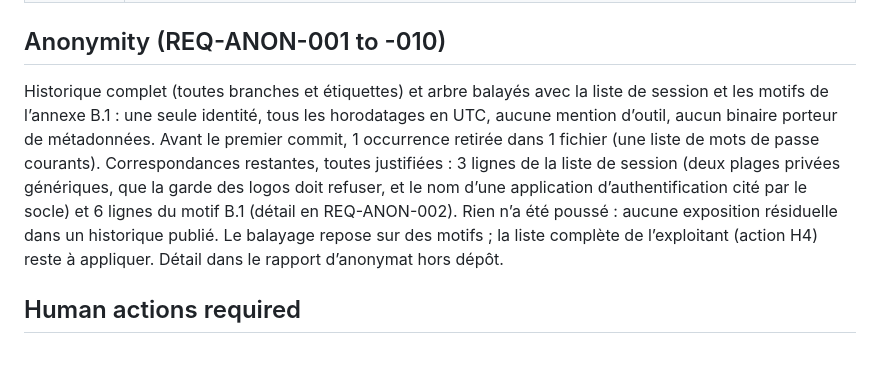
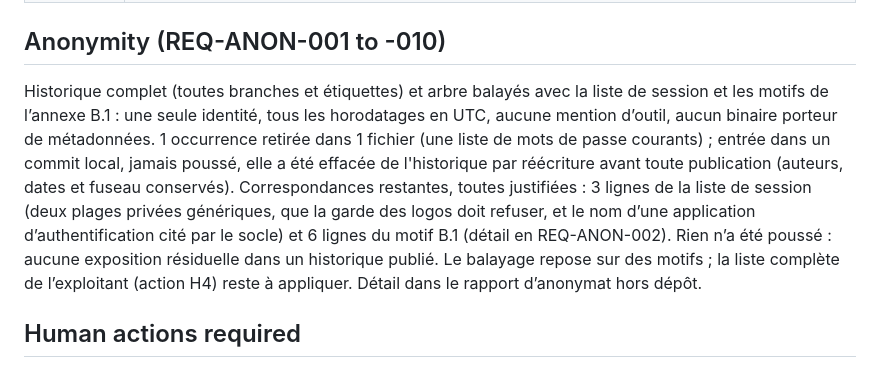
Before and after one commit to codexX64/CodVault, a Markdown page: SECURITY.md, the part around the change. Drawn GitHub-style.

Commit message:
SECURITY.md : réécriture de l'historique local consignée

```diff
--- a/SECURITY.md
+++ b/SECURITY.md
@@ -349,7 +349,7 @@ Le coffre, ensuite, qui ne s’ouvre que dans le navigateur : mot de passe maît
 | SEC-TEST-008 | ni argent, ni santé, ni large public : service auto-hébergé pour quelques comptes invités ; `grep -rniE "stripe\|paypal\|checkout\|invoice\|payout\|refund" src web/*.js socle/src socle/web/*.js` → 0 ligne : aucun paiement |
 
 ## Anonymity (REQ-ANON-001 to -010)
-Historique complet (toutes branches et étiquettes) et arbre balayés avec la liste de session et les motifs de l’annexe B.1 : une seule identité, tous les horodatages en UTC, aucune mention d’outil, aucun binaire porteur de métadonnées. Avant le premier commit, 1 occurrence retirée dans 1 fichier (une liste de mots de passe courants). Correspondances restantes, toutes justifiées : 3 lignes de la liste de session (deux plages privées génériques, que la garde des logos doit refuser, et le nom d’une application d’authentification cité par le socle) et 6 lignes du motif B.1 (détail en REQ-ANON-002). Rien n’a été poussé : aucune exposition résiduelle dans un historique publié. Le balayage repose sur des motifs ; la liste complète de l’exploitant (action H4) reste à appliquer. Détail dans le rapport d’anonymat hors dépôt.
+Historique complet (toutes branches et étiquettes) et arbre balayés avec la liste de session et les motifs de l’annexe B.1 : une seule identité, tous les horodatages en UTC, aucune mention d’outil, aucun binaire porteur de métadonnées. 1 occurrence retirée dans 1 fichier (une liste de mots de passe courants) ; entrée dans un commit local, jamais poussé, elle a été effacée de l'historique par réécriture avant toute publication (auteurs, dates et fuseau conservés). Correspondances restantes, toutes justifiées : 3 lignes de la liste de session (deux plages privées génériques, que la garde des logos doit refuser, et le nom d’une application d’authentification cité par le socle) et 6 lignes du motif B.1 (détail en REQ-ANON-002). Rien n’a été poussé : aucune exposition résiduelle dans un historique publié. Le balayage repose sur des motifs ; la liste complète de l’exploitant (action H4) reste à appliquer. Détail dans le rapport d’anonymat hors dépôt.
 
 ## Human actions required
 Ce qu’aucun agent ne peut faire à la place de l’exploitant. Cette liste bloque la mise en production tant qu’elle n’est pas vide.
```
